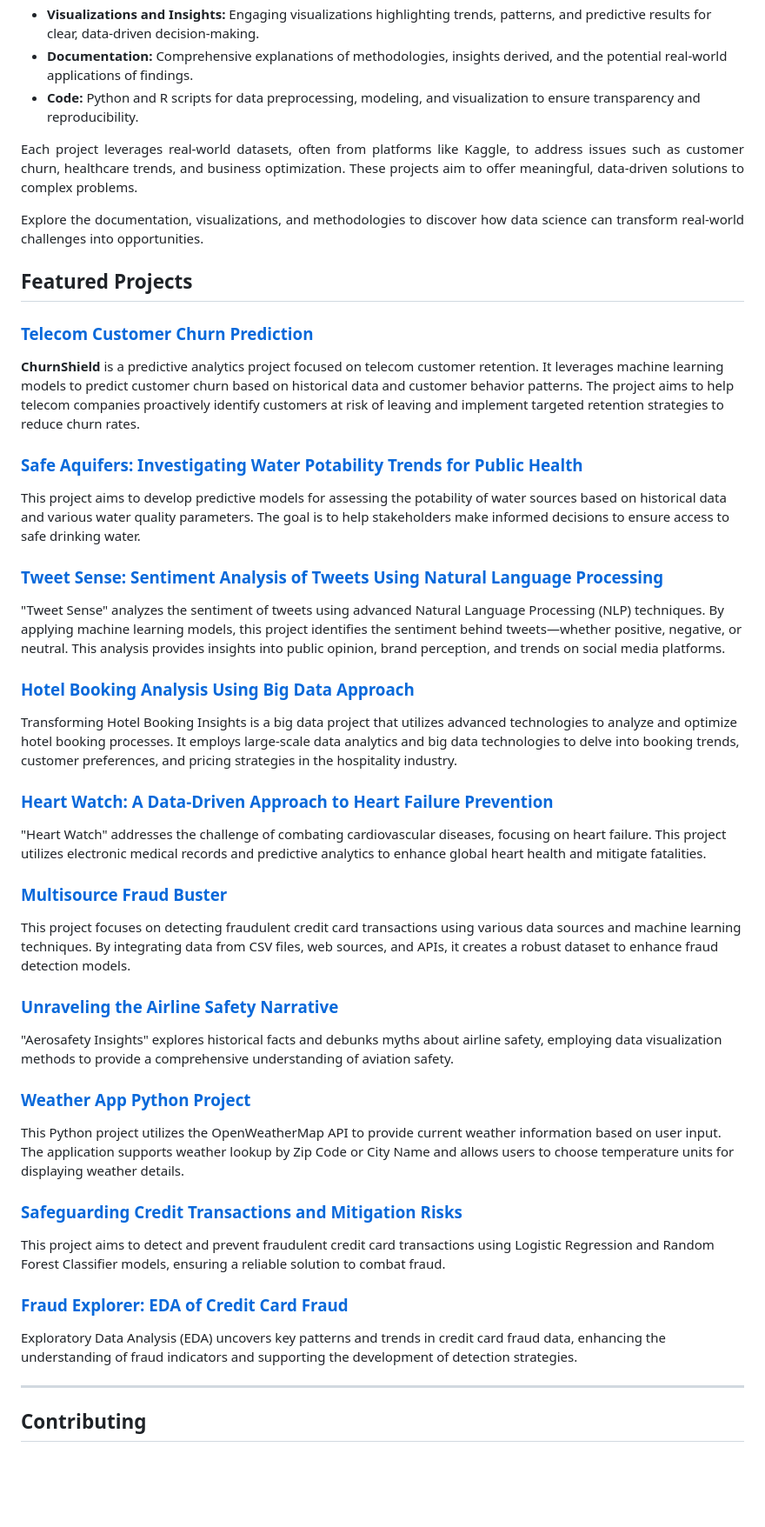
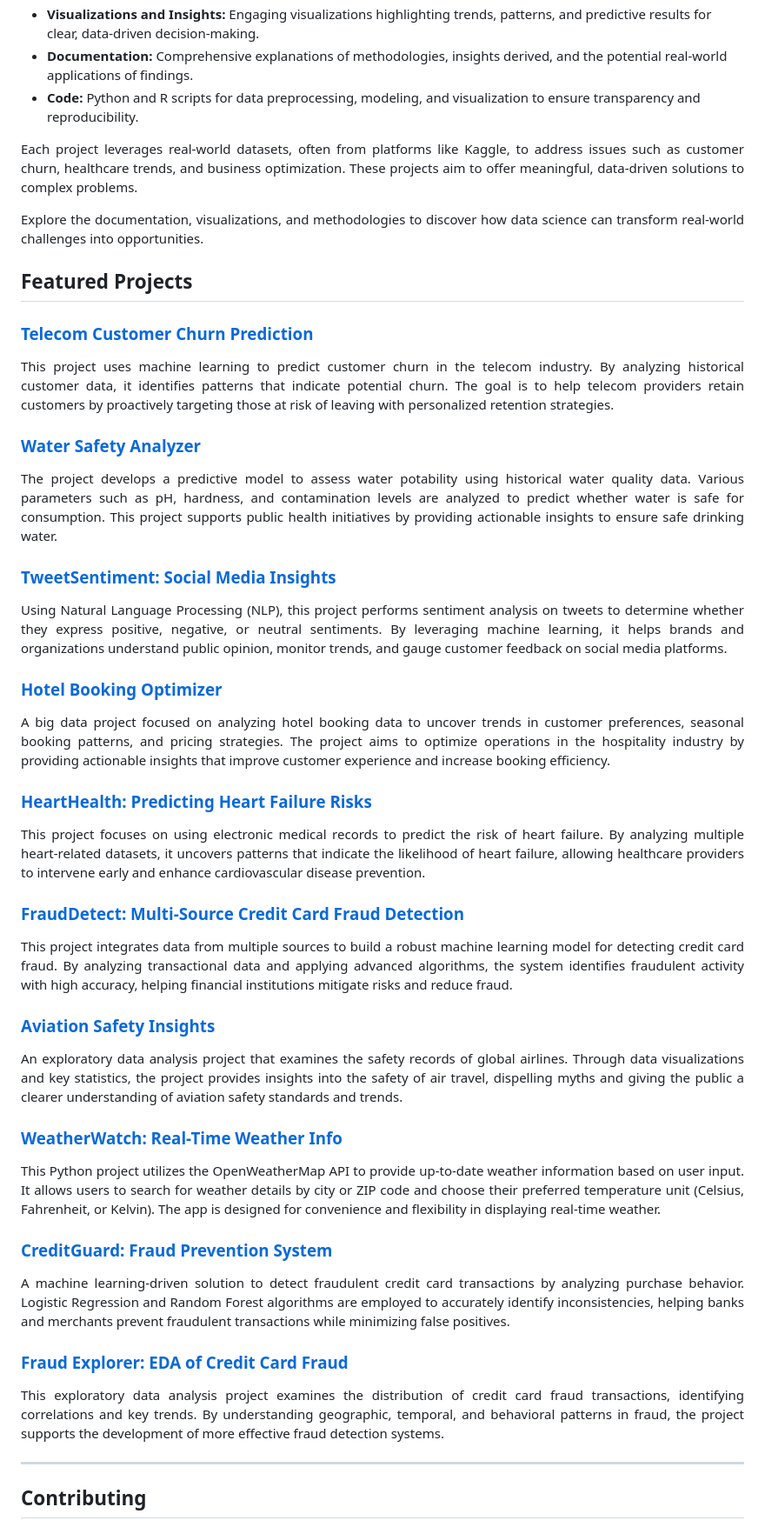
Before and after one commit to dmishra1982/DM_Portfolio, a Markdown page: README.md, the part around one of its changes. Shown at 87% size. GitHub-like rendering; blank space fills up the shorter version.

```diff
--- a/README.md
+++ b/README.md
@@ -17,6 +17,7 @@ With Python and R, I've applied techniques such as statistical analysis and mach
 - **Documentation:** Comprehensive explanations of methodologies, insights derived, and the potential real-world applications of findings.
 - **Code:** Python and R scripts for data preprocessing, modeling, and visualization to ensure transparency and reproducibility.
 
+
 <p align="justify">
 Each project leverages real-world datasets, often from platforms like Kaggle, to address issues such as customer churn, healthcare trends, and business optimization. These projects aim to offer meaningful, data-driven solutions to complex problems.
 </p>
@@ -27,35 +28,55 @@ Explore the documentation, visualizations, and methodologies to discover how dat
 
 ## Featured Projects
 
-### [Telecom Customer Churn Prediction](#)
-**ChurnShield** is a predictive analytics project focused on telecom customer retention. It leverages machine learning models to predict customer churn based on historical data and customer behavior patterns. The project aims to help telecom companies proactively identify customers at risk of leaving and implement targeted retention strategies to reduce churn rates.
+### [Telecom Customer Churn Prediction](https://github.com/dmishra1982/DM_Portfolio/tree/main/Telecom%20Churn%20Predictor)
+<p align="justify">
+This project uses machine learning to predict customer churn in the telecom industry. By analyzing historical customer data, it identifies patterns that indicate potential churn. The goal is to help telecom providers retain customers by proactively targeting those at risk of leaving with personalized retention strategies.
+</p>
 
-### [Safe Aquifers: Investigating Water Potability Trends for Public Health](#)
-This project aims to develop predictive models for assessing the potability of water sources based on historical data and various water quality parameters. The goal is to help stakeholders make informed decisions to ensure access to safe drinking water.
+### [Water Safety Analyzer](https://github.com/dmishra1982/DM_Portfolio/tree/main/Water%20Safety%20Analyzer)
+<p align="justify">
+The project develops a predictive model to assess water potability using historical water quality data. Various parameters such as pH, hardness, and contamination levels are analyzed to predict whether water is safe for consumption. This project supports public health initiatives by providing actionable insights to ensure safe drinking water.
+</p>
 
-### [Tweet Sense: Sentiment Analysis of Tweets Using Natural Language Processing](#)
-"Tweet Sense" analyzes the sentiment of tweets using advanced Natural Language Processing (NLP) techniques. By applying machine learning models, this project identifies the sentiment behind tweets—whether positive, negative, or neutral. This analysis provides insights into public opinion, brand perception, and trends on social media platforms.
+### [TweetSentiment: Social Media Insights](https://github.com/dmishra1982/DM_Portfolio/tree/main/TweetSentiment%3A%20Social%20Media%20Insights)
+<p align="justify">
+Using Natural Language Processing (NLP), this project performs sentiment analysis on tweets to determine whether they express positive, negative, or neutral sentiments. By leveraging machine learning, it helps brands and organizations understand public opinion, monitor trends, and gauge customer feedback on social media platforms.
+</p>
 
-### [Hotel Booking Analysis Using Big Data Approach](#)
-Transforming Hotel Booking Insights is a big data project that utilizes advanced technologies to analyze and optimize hotel booking processes. It employs large-scale data analytics and big data technologies to delve into booking trends, customer preferences, and pricing strategies in the hospitality industry.
+### [Hotel Booking Optimizer](https://github.com/dmishra1982/DM_Portfolio/tree/main/Hotel%20Booking%20Optimizer)
+<p align="justify">
+A big data project focused on analyzing hotel booking data to uncover trends in customer preferences, seasonal booking patterns, and pricing strategies. The project aims to optimize operations in the hospitality industry by providing actionable insights that improve customer experience and increase booking efficiency.
+</p>
 
-### [Heart Watch: A Data-Driven Approach to Heart Failure Prevention](#)
-"Heart Watch" addresses the challenge of combating cardiovascular diseases, focusing on heart failure. This project utilizes electronic medical records and predictive analytics to enhance global heart health and mitigate fatalities.
+### [HeartHealth: Predicting Heart Failure Risks](https://github.com/dmishra1982/DM_Portfolio/tree/main/HeartHealth%3A%20Predicting%20Heart%20Failure%20Risks)
+<p align="justify">
+This project focuses on using electronic medical records to predict the risk of heart failure. By analyzing multiple heart-related datasets, it uncovers patterns that indicate the likelihood of heart failure, allowing healthcare providers to intervene early and enhance cardiovascular disease prevention.
+</p>
 
-### [Multisource Fraud Buster](#)
-This project focuses on detecting fraudulent credit card transactions using various data sources and machine learning techniques. By integrating data from CSV files, web sources, and APIs, it creates a robust dataset to enhance fraud detection models.
+### [FraudDetect: Multi-Source Credit Card Fraud Detection](https://github.com/dmishra1982/DM_Portfolio/tree/main/FraudDetect%3A%20Multi-Source%20Credit%20Card%20Fraud%20Detection)
+<p align="justify">
+This project integrates data from multiple sources to build a robust machine learning model for detecting credit card fraud. By analyzing transactional data and applying advanced algorithms, the system identifies fraudulent activity with high accuracy, helping financial institutions mitigate risks and reduce fraud.
+</p>
 
-### [Unraveling the Airline Safety Narrative](#)
-"Aerosafety Insights" explores historical facts and debunks myths about airline safety, employing data visualization methods to provide a comprehensive understanding of aviation safety.
+### [Aviation Safety Insights](https://github.com/dmishra1982/DM_Portfolio/tree/main/Aviation%20Safety%20Insights)
+<p align="justify">
+An exploratory data analysis project that examines the safety records of global airlines. Through data visualizations and key statistics, the project provides insights into the safety of air travel, dispelling myths and giving the public a clearer understanding of aviation safety standards and trends.
+</p>
 
-### [Weather App Python Project](#)
-This Python project utilizes the OpenWeatherMap API to provide current weather information based on user input. The application supports weather lookup by Zip Code or City Name and allows users to choose temperature units for displaying weather details.
+### [WeatherWatch: Real-Time Weather Info](https://github.com/dmishra1982/DM_Portfolio/tree/main/WeatherWatch%3A%20Real-Time%20Weather%20Info)
+<p align="justify">
+This Python project utilizes the OpenWeatherMap API to provide up-to-date weather information based on user input. It allows users to search for weather details by city or ZIP code and choose their preferred temperature unit (Celsius, Fahrenheit, or Kelvin). The app is designed for convenience and flexibility in displaying real-time weather.
+</p>
 
-### [Safeguarding Credit Transactions and Mitigation Risks](#)
-This project aims to detect and prevent fraudulent credit card transactions using Logistic Regression and Random Forest Classifier models, ensuring a reliable solution to combat fraud.
+### [CreditGuard: Fraud Prevention System](https://github.com/dmishra1982/DM_Portfolio/tree/main/CreditGuard%3A%20Fraud%20Prevention%20System)
+<p align="justify">
+A machine learning-driven solution to detect fraudulent credit card transactions by analyzing purchase behavior. Logistic Regression and Random Forest algorithms are employed to accurately identify inconsistencies, helping banks and merchants prevent fraudulent transactions while minimizing false positives.
+</p>
 
 ### [Fraud Explorer: EDA of Credit Card Fraud](https://github.com/dmishra1982/DM_Portfolio/tree/main/Fraud%20Explorer%3A%20EDA%20of%20Credit%20Card%20Fraud)
-Exploratory Data Analysis (EDA) uncovers key patterns and trends in credit card fraud data, enhancing the understanding of fraud indicators and supporting the development of detection strategies.
+<p align="justify">
+This exploratory data analysis project examines the distribution of credit card fraud transactions, identifying correlations and key trends. By understanding geographic, temporal, and behavioral patterns in fraud, the project supports the development of more effective fraud detection systems.
+</p>
 
 ---
 
```
Also changed, not shown: other parts of README.md (+8 -1 lines).
